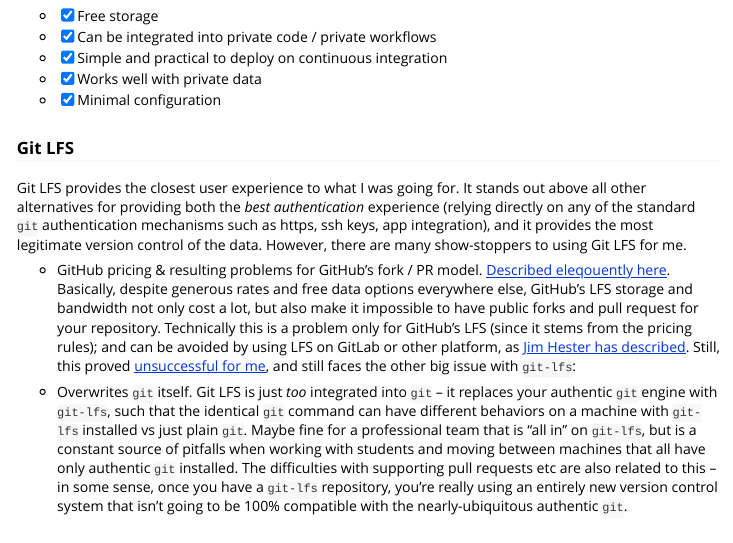
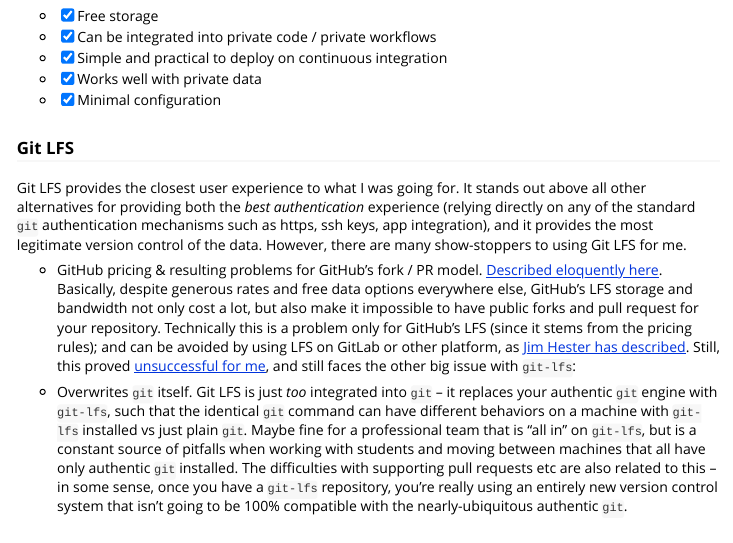
Before and after one commit to ropensci/piggyback, an R Markdown document (vignettes/intro.Rmd): the page in a window 1100 px wide, from 880 px down. Rendered offline with R 4.5, knitr and Pandoc, with nearby package versions.

Commit message:
use spelling::spell_check_setup

```diff
--- a/vignettes/intro.Rmd
+++ b/vignettes/intro.Rmd
@@ -61,7 +61,7 @@
 
 Git LFS provides the closest user experience to what I was going for. It stands out above all other alternatives for providing both the *best authentication* experience (relying directly on any of the standard `git` authentication mechanisms such as https, ssh keys, app integration), and it provides the most legitimate version control of the data.  However, there are many show-stoppers to using Git LFS for me.
 
-- GitHub pricing & resulting problems for GitHub's fork /  PR model.  [Described eleqouently here](https://medium.com/@megastep/github-s-large-file-storage-is-no-panacea-for-open-source-quite-the-opposite-12c0e16a9a91).  Basically, despite generous rates and free data options everywhere else, GitHub's LFS storage and bandwidth not only cost a lot, but also make it impossible to have public forks and pull request for your repository.  Technically this is a problem only for GitHub's LFS (since it stems from the pricing rules); and can be avoided by using LFS on GitLab or other platform, as [Jim Hester has described](https://github.com/jimhester/test-glfs/).  Still, this proved [unsuccessful for me](https://github.com/jimhester/test-glfs/issues/2), and still faces the other big issue with `git-lfs`:
+- GitHub pricing & resulting problems for GitHub's fork /  PR model.  [Described eloquently here](https://medium.com/@megastep/github-s-large-file-storage-is-no-panacea-for-open-source-quite-the-opposite-12c0e16a9a91).  Basically, despite generous rates and free data options everywhere else, GitHub's LFS storage and bandwidth not only cost a lot, but also make it impossible to have public forks and pull request for your repository.  Technically this is a problem only for GitHub's LFS (since it stems from the pricing rules); and can be avoided by using LFS on GitLab or other platform, as [Jim Hester has described](https://github.com/jimhester/test-glfs/).  Still, this proved [unsuccessful for me](https://github.com/jimhester/test-glfs/issues/2), and still faces the other big issue with `git-lfs`:
 
 - Overwrites `git` itself.  Git LFS is just *too* integrated into `git` -- it replaces your authentic `git` engine with `git-lfs`, such that the identical `git` command can have different behaviors on a machine with `git-lfs` installed vs just plain `git`.  Maybe fine for a professional team that is "all in" on `git-lfs`, but is a constant source of pitfalls when working with students and moving between machines that all have only authentic `git` installed.  The difficulties with supporting pull requests etc are also related to this -- in some sense, once you have a `git-lfs` repository, you're really using an entirely new version control system that isn't going to be 100% compatible with the nearly-ubiquitous authentic `git`.
 
```
Also changed, not shown: R/gh.R (+1 -1 lines), 3 other files.
